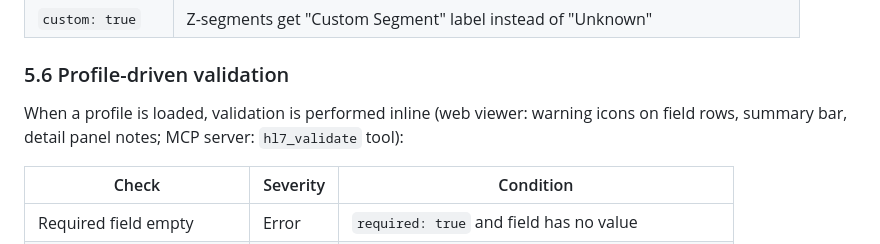
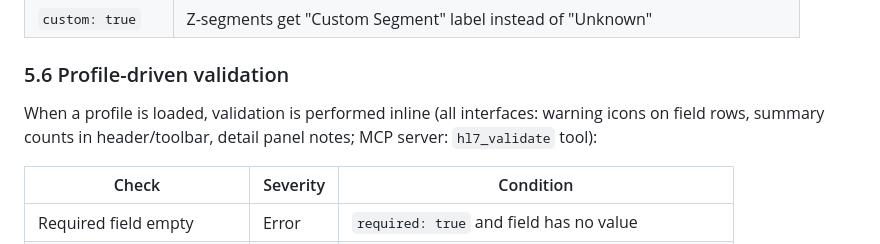
Before and after one commit to klauseduard/hl7-tools, a Markdown page: docs/hl7-viewer-spec.md, the part around the change. Drawn GitHub-style.

```diff
--- a/docs/hl7-viewer-spec.md
+++ b/docs/hl7-viewer-spec.md
@@ -276,7 +276,7 @@ Profiles do **not** replace spec definitions — they add to them.
 
 ### 5.6 Profile-driven validation
 
-When a profile is loaded, validation is performed inline (web viewer: warning icons on field rows, summary bar, detail panel notes; MCP server: `hl7_validate` tool):
+When a profile is loaded, validation is performed inline (all interfaces: warning icons on field rows, summary counts in header/toolbar, detail panel notes; MCP server: `hl7_validate` tool):
 
 | Check | Severity | Condition |
 |-------|----------|-----------|
```
Also changed, not shown: CLAUDE.md (+1 -1 lines).
